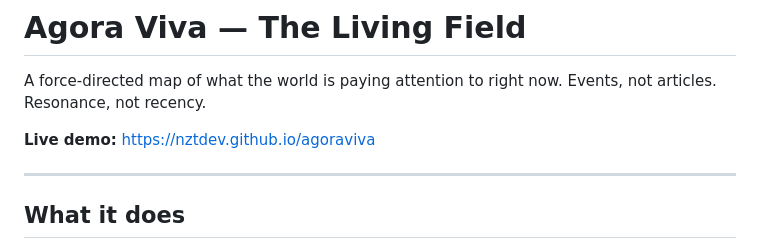
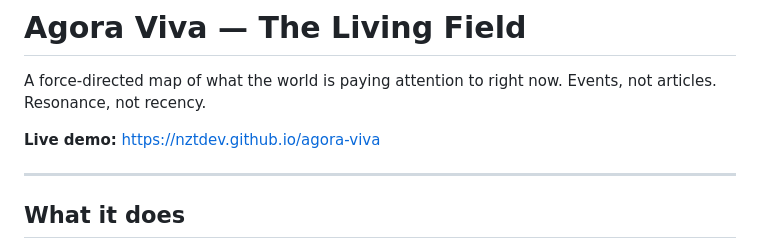
Before and after one commit to nztdev/agora-viva, a Markdown page: README.md, the part around the change. Rendered like a GitHub page.

```diff
--- a/README.md
+++ b/README.md
@@ -3,7 +3,7 @@
 A force-directed map of what the world is paying attention to right now.
 Events, not articles. Resonance, not recency.
 
-**Live demo:** https://nztdev.github.io/agoraviva
+**Live demo:** https://nztdev.github.io/agora-viva
 
 ---
 
```
